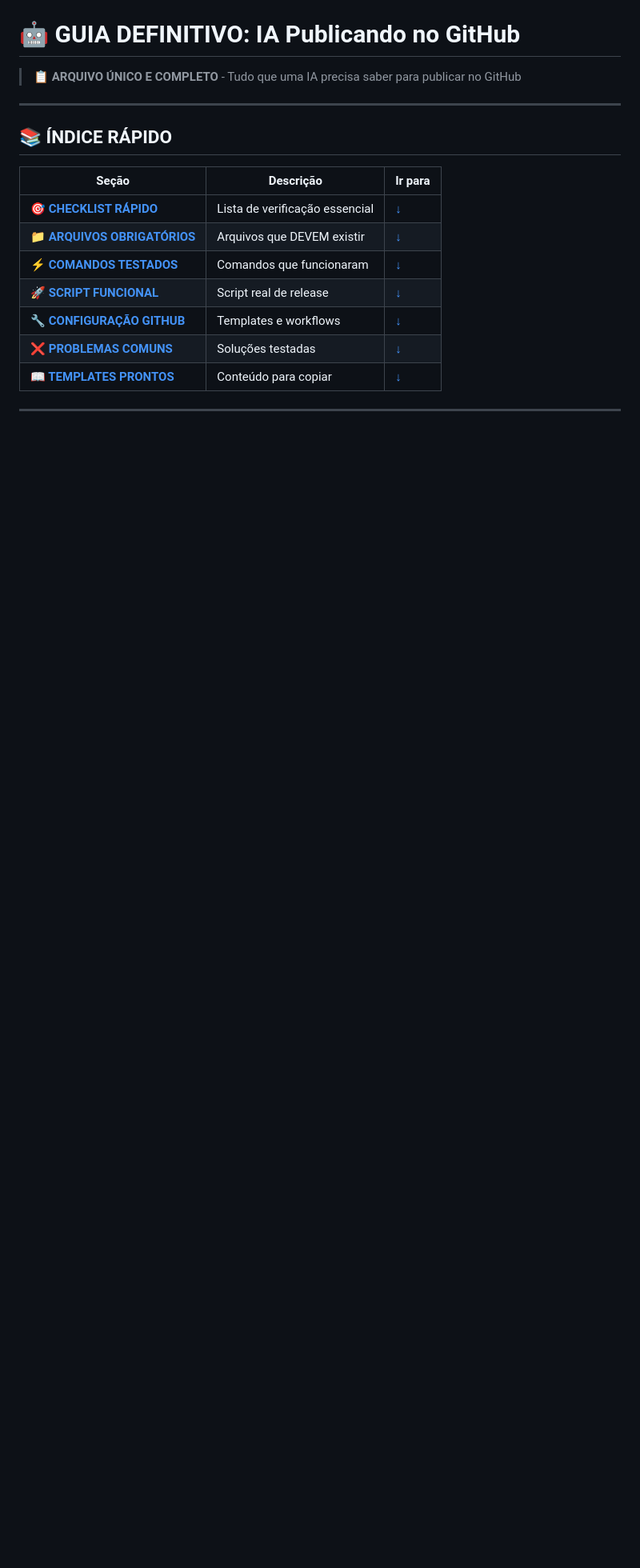
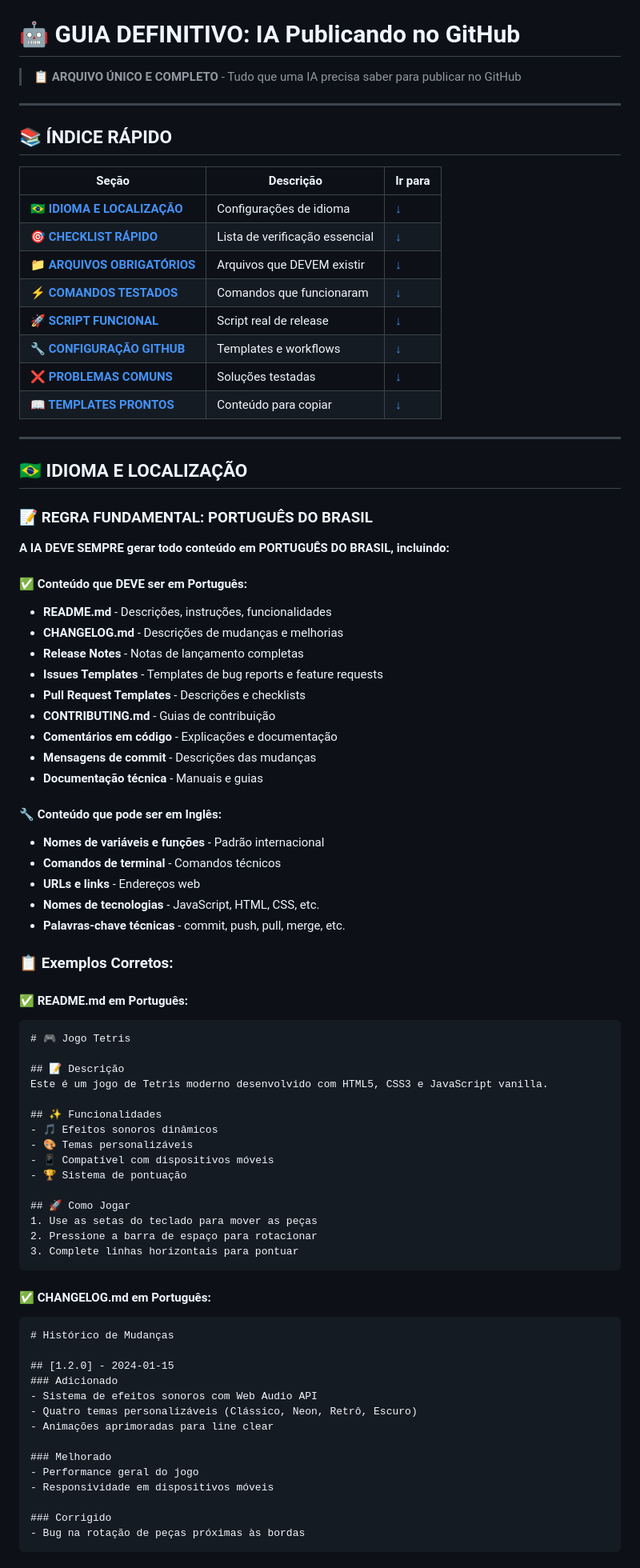
Before and after one commit to makiprodan/tetris, a Markdown page: GUIA_DEFINITIVO_IA_GITHUB.md, the part around one of its changes. Shown at 80% size. Rendered like a GitHub page; blank space fills up the shorter version.

Commit message:
docs: adiciona seção de idioma e localização - português do Brasil obrigatório

````diff
--- a/GUIA_DEFINITIVO_IA_GITHUB.md
+++ b/GUIA_DEFINITIVO_IA_GITHUB.md
@@ -8,6 +8,7 @@
 
 | Seção | Descrição | Ir para |
 |-------|-----------|---------|
+| **🇧🇷 [IDIOMA E LOCALIZAÇÃO](#-idioma-e-localização)** | Configurações de idioma | [↓](#-idioma-e-localização) |
 | **🎯 [CHECKLIST RÁPIDO](#-checklist-rápido)** | Lista de verificação essencial | [↓](#-checklist-rápido) |
 | **📁 [ARQUIVOS OBRIGATÓRIOS](#-arquivos-obrigatórios)** | Arquivos que DEVEM existir | [↓](#-arquivos-obrigatórios) |
 | **⚡ [COMANDOS TESTADOS](#-comandos-testados)** | Comandos que funcionaram | [↓](#-comandos-testados) |
@@ -15,3 +16,69 @@
 | **🔧 [CONFIGURAÇÃO GITHUB](#-configuração-github)** | Templates e workflows | [↓](#-configuração-github) |
 | **❌ [PROBLEMAS COMUNS](#-problemas-comuns)** | Soluções testadas | [↓](#-problemas-comuns) |
 | **📖 [TEMPLATES PRONTOS](#-templates-prontos)** | Conteúdo para copiar | [↓](#-templates-prontos) |
+
+---
+
+## 🇧🇷 IDIOMA E LOCALIZAÇÃO
+
+### **📝 REGRA FUNDAMENTAL: PORTUGUÊS DO BRASIL**
+
+**A IA DEVE SEMPRE gerar todo conteúdo em PORTUGUÊS DO BRASIL, incluindo:**
+
+#### ✅ **Conteúdo que DEVE ser em Português:**
+- **README.md** - Descrições, instruções, funcionalidades
+- **CHANGELOG.md** - Descrições de mudanças e melhorias
+- **Release Notes** - Notas de lançamento completas
+- **Issues Templates** - Templates de bug reports e feature requests
+- **Pull Request Templates** - Descrições e checklists
+- **CONTRIBUTING.md** - Guias de contribuição
+- **Comentários em código** - Explicações e documentação
+- **Mensagens de commit** - Descrições das mudanças
+- **Documentação técnica** - Manuais e guias
+
+#### 🔧 **Conteúdo que pode ser em Inglês:**
+- **Nomes de variáveis e funções** - Padrão internacional
+- **Comandos de terminal** - Comandos técnicos
+- **URLs e links** - Endereços web
+- **Nomes de tecnologias** - JavaScript, HTML, CSS, etc.
+- **Palavras-chave técnicas** - commit, push, pull, merge, etc.
+
+### **📋 Exemplos Corretos:**
+
+#### ✅ **README.md em Português:**
+```markdown
+# 🎮 Jogo Tetris
+
+## 📝 Descrição
+Este é um jogo de Tetris moderno desenvolvido com HTML5, CSS3 e JavaScript vanilla.
+
+## ✨ Funcionalidades
+- 🎵 Efeitos sonoros dinâmicos
+- 🎨 Temas personalizáveis
+- 📱 Compatível com dispositivos móveis
+- 🏆 Sistema de pontuação
+
+## 🚀 Como Jogar
+1. Use as setas do teclado para mover as peças
+2. Pressione a barra de espaço para rotacionar
+3. Complete linhas horizontais para pontuar
+```
+
+#### ✅ **CHANGELOG.md em Português:**
+```markdown
+# Histórico de Mudanças
+
+## [1.2.0] - 2024-01-15
+### Adicionado
+- Sistema de efeitos sonoros com Web Audio API
+- Quatro temas personalizáveis (Clássico, Neon, Retrô, Escuro)
+- Animações aprimoradas para line clear
+
+### Melhorado
+- Performance geral do jogo
+- Responsividade em dispositivos móveis
+
+### Corrigido
+- Bug na rotação de peças próximas às bordas
+```
+
````
Also changed, not shown: other parts of GUIA_DEFINITIVO_IA_GITHUB.md (+76 -9 lines).
